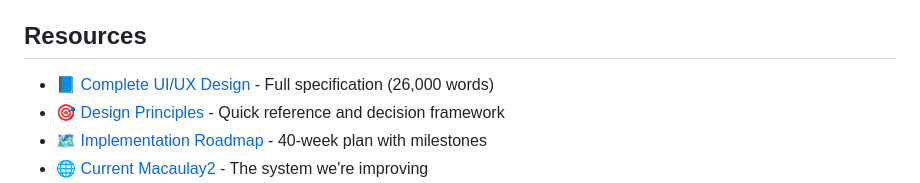
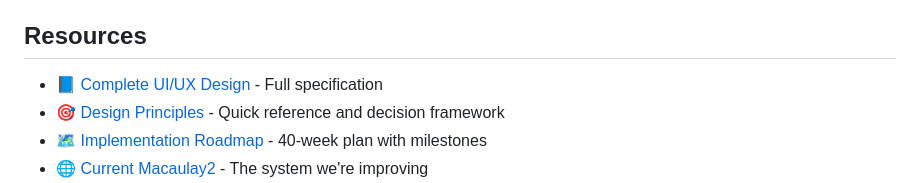
Before and after one commit to Kiara-Dev-Team/m2-for-newbie, a Markdown page: README.md, the part around the change. Drawn GitHub-style.

```diff
--- a/README.md
+++ b/README.md
@@ -186,7 +186,7 @@ This is a community effort. Ways to contribute:
 
 ## Resources
 
-- 📘 [Complete UI/UX Design](UI_UX_DESIGN.md) - Full specification (26,000 words)
+- 📘 [Complete UI/UX Design](UI_UX_DESIGN.md) - Full specification
 - 🎯 [Design Principles](DESIGN_PRINCIPLES.md) - Quick reference and decision framework
 - 🗺️ [Implementation Roadmap](ROADMAP.md) - 40-week plan with milestones
 - 🌐 [Current Macaulay2](http://www2.macaulay2.com/) - The system we're improving
```
Also changed, not shown: DESIGN_PRINCIPLES.md (+5 -5 lines), ROADMAP.md (+3 -3 lines).
